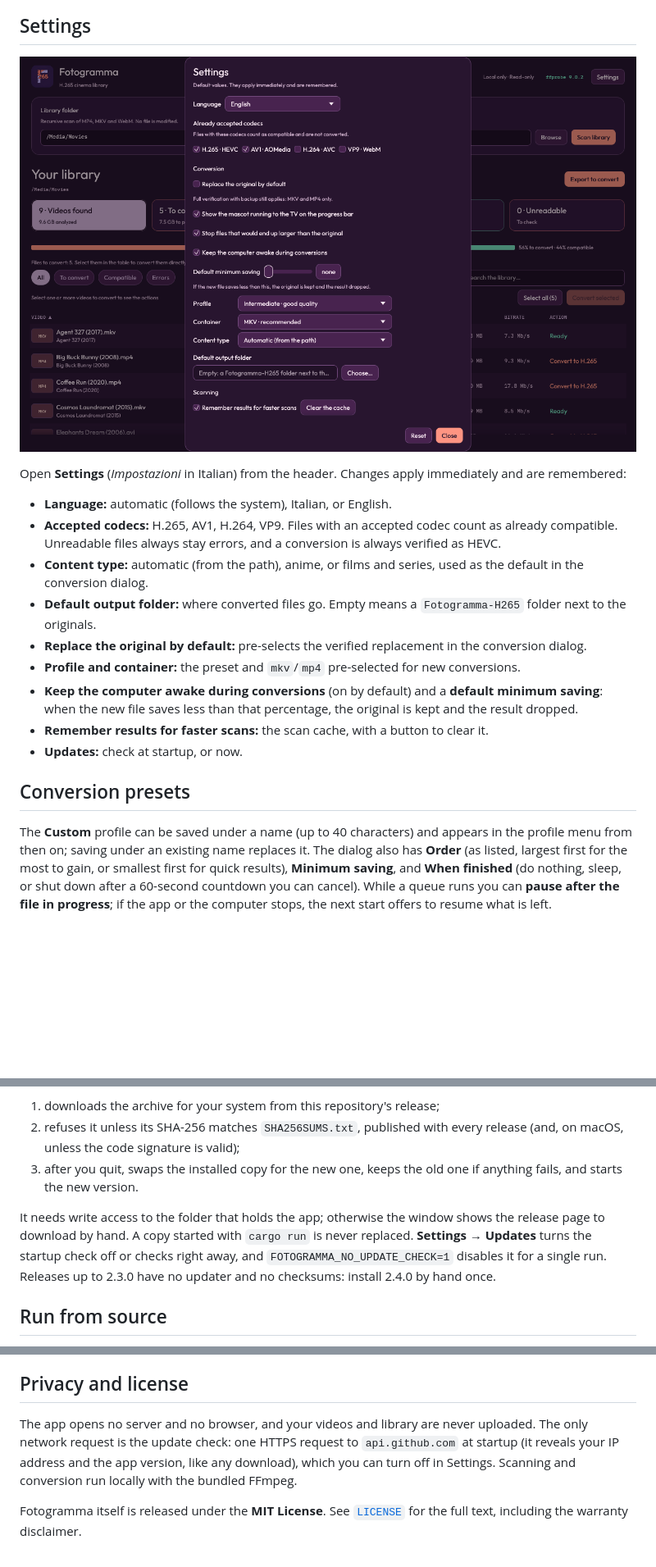
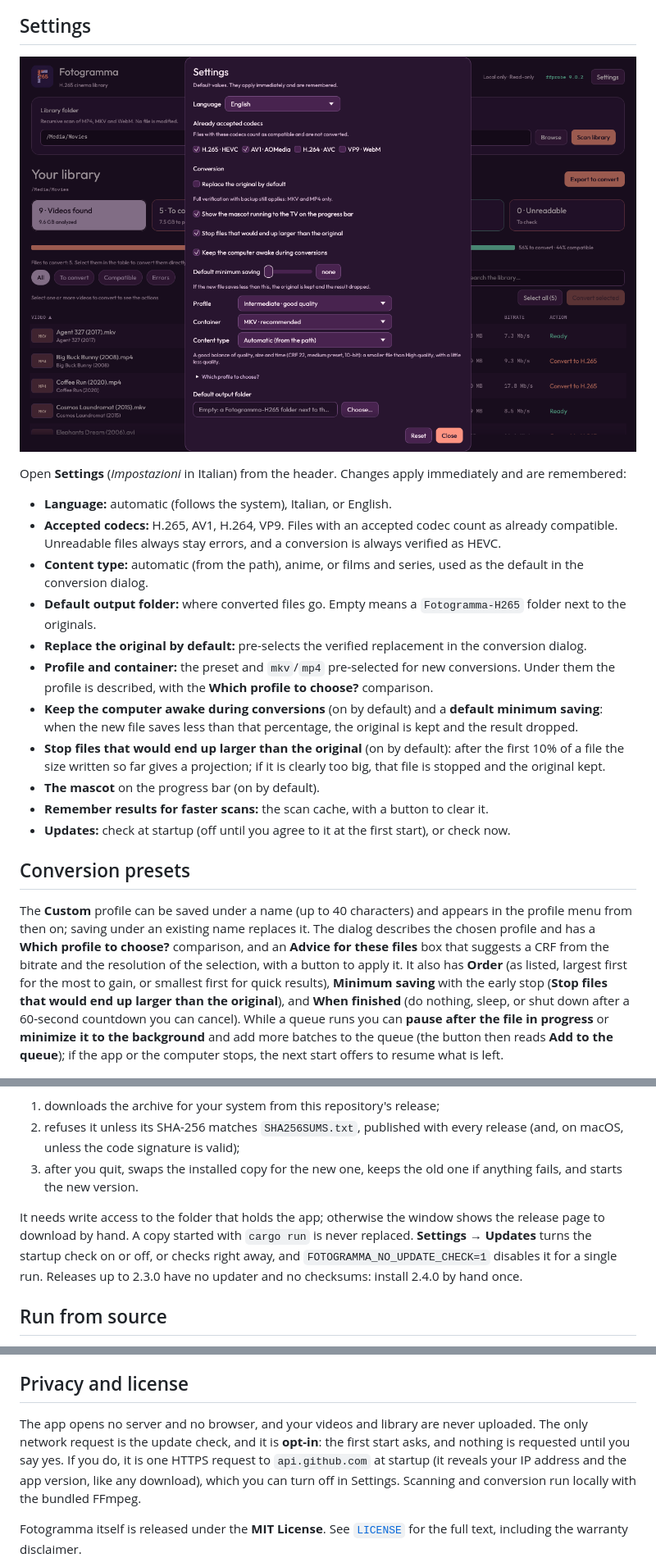
Before and after one commit to JohnnyTaxs/fotogramma, a Markdown page: README.md, 3 parts joined by grey strips. Shown at 82% size. Drawn GitHub-style; pictures changed too: docs/assets/fotogramma-settings.png; blank space fills up the shorter version.

```diff
--- a/README.md
+++ b/README.md
@@ -78,14 +78,16 @@ Open **Settings** (*Impostazioni* in Italian) from the header. Changes apply imm
 - **Content type:** automatic (from the path), anime, or films and series, used as the default in the conversion dialog.
 - **Default output folder:** where converted files go. Empty means a `Fotogramma-H265` folder next to the originals.
 - **Replace the original by default:** pre-selects the verified replacement in the conversion dialog.
-- **Profile and container:** the preset and `mkv`/`mp4` pre-selected for new conversions.
+- **Profile and container:** the preset and `mkv`/`mp4` pre-selected for new conversions. Under them the profile is described, with the **Which profile to choose?** comparison.
 - **Keep the computer awake during conversions** (on by default) and a **default minimum saving**: when the new file saves less than that percentage, the original is kept and the result dropped.
+- **Stop files that would end up larger than the original** (on by default): after the first 10% of a file the size written so far gives a projection; if it is clearly too big, that file is stopped and the original kept.
+- **The mascot** on the progress bar (on by default).
 - **Remember results for faster scans:** the scan cache, with a button to clear it.
-- **Updates:** check at startup, or now.
+- **Updates:** check at startup (off until you agree to it at the first start), or check now.
 
 ## Conversion presets
 
-The **Custom** profile can be saved under a name (up to 40 characters) and appears in the profile menu from then on; saving under an existing name replaces it. The dialog also has **Order** (as listed, largest first for the most to gain, or smallest first for quick results), **Minimum saving**, and **When finished** (do nothing, sleep, or shut down after a 60-second countdown you can cancel). While a queue runs you can **pause after the file in progress**; if the app or the computer stops, the next start offers to resume what is left.
+The **Custom** profile can be saved under a name (up to 40 characters) and appears in the profile menu from then on; saving under an existing name replaces it. The dialog describes the chosen profile and has a **Which profile to choose?** comparison, and an **Advice for these files** box that suggests a CRF from the bitrate and the resolution of the selection, with a button to apply it. It also has **Order** (as listed, largest first for the most to gain, or smallest first for quick results), **Minimum saving** with the early stop (**Stop files that would end up larger than the original**), and **When finished** (do nothing, sleep, or shut down after a 60-second countdown you can cancel). While a queue runs you can **pause after the file in progress** or **minimize it to the background** and add more batches to the queue (the button then reads **Add to the queue**); if the app or the computer stops, the next start offers to resume what is left.
 
 ![Conversion dialog](docs/assets/fotogramma-conversion-dialog.png)
 
@@ -176,7 +179,7 @@ If you agreed to it at the first start (or in Settings), Fotogramma asks GitHub
 2. refuses it unless its SHA-256 matches `SHA256SUMS.txt`, published with every release (and, on macOS, unless the code signature is valid);
 3. after you quit, swaps the installed copy for the new one, keeps the old one if anything fails, and starts the new version.
 
-It needs write access to the folder that holds the app; otherwise the window shows the release page to download by hand. A copy started with `cargo run` is never replaced. **Settings → Updates** turns the startup check off or checks right away, and `FOTOGRAMMA_NO_UPDATE_CHECK=1` disables it for a single run. Releases up to 2.3.0 have no updater and no checksums: install 2.4.0 by hand once.
+It needs write access to the folder that holds the app; otherwise the window shows the release page to download by hand. A copy started with `cargo run` is never replaced. **Settings → Updates** turns the startup check on or off, or checks right away, and `FOTOGRAMMA_NO_UPDATE_CHECK=1` disables it for a single run. Releases up to 2.3.0 have no updater and no checksums: install 2.4.0 by hand once.
 
 ## Run from source
 
@@ -303,7 +314,7 @@ This is a personal project, so there is no support promise, but bug reports are
 
 ## Privacy and license
 
-The app opens no server and no browser, and your videos and library are never uploaded. The only network request is the update check: one HTTPS request to `api.github.com` at startup (it reveals your IP address and the app version, like any download), which you can turn off in Settings. Scanning and conversion run locally with the bundled FFmpeg.
+The app opens no server and no browser, and your videos and library are never uploaded. The only network request is the update check, and it is **opt-in**: the first start asks, and nothing is requested until you say yes. If you do, it is one HTTPS request to `api.github.com` at startup (it reveals your IP address and the app version, like any download), which you can turn off in Settings. Scanning and conversion run locally with the bundled FFmpeg.
 
 Fotogramma itself is released under the **MIT License**. See [`LICENSE`](LICENSE) for the full text, including the warranty disclaimer.
 
```
Also changed, not shown: other parts of README.md (+19 -10 lines), docs/ARCHITECTURE.md (+8 -0 lines), 1 other file.
